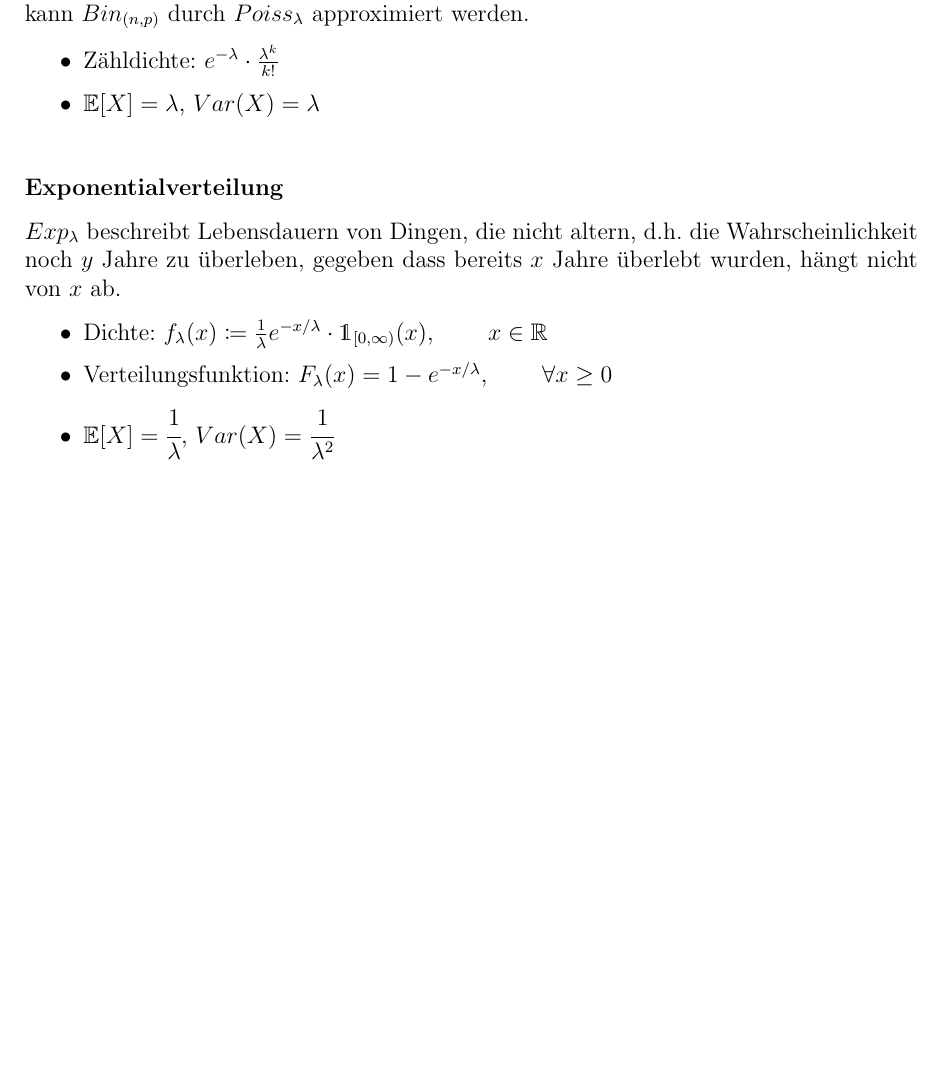
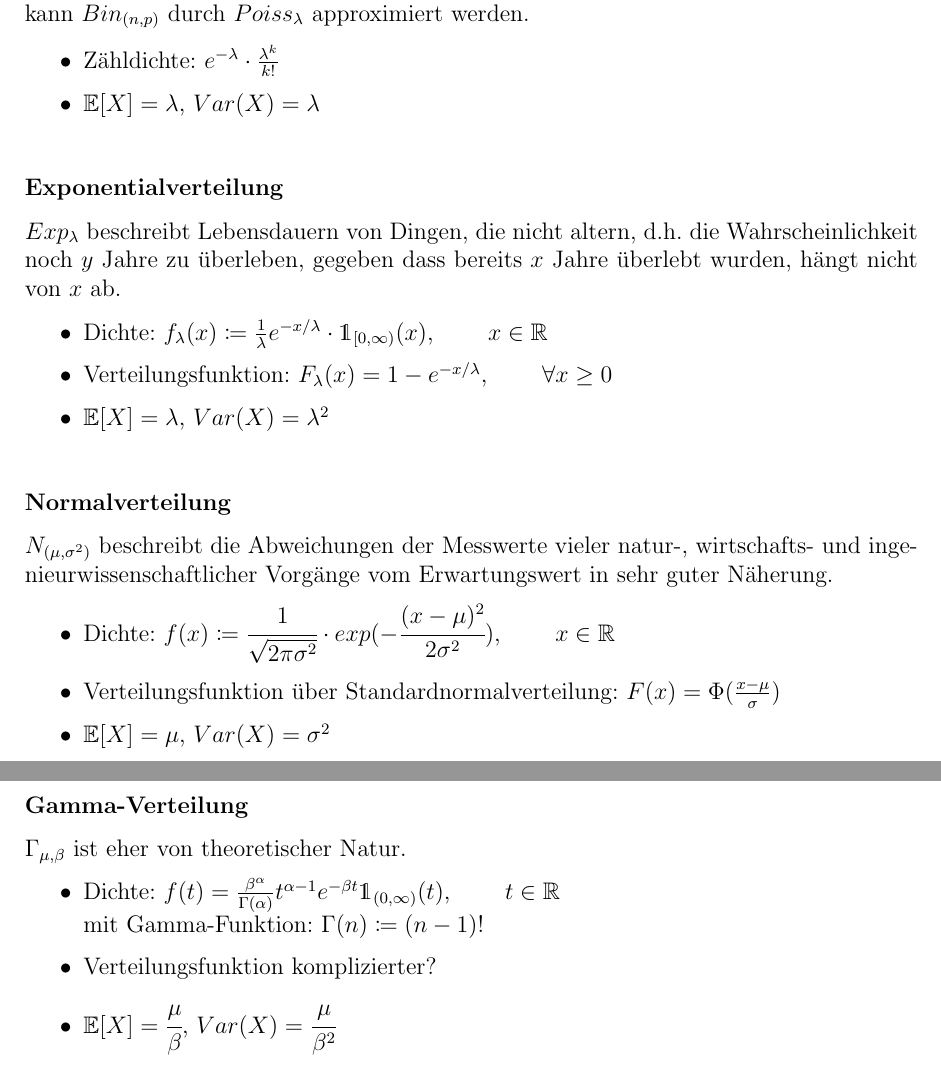
Before and after one commit to Proenchen/wt-zusammenfassung, a LaTeX document (main.tex, which reads distributions.tex): part of page 32 of 32 before the commit and two parts of pages 32 and 33 of 33 after it, the two joined at a grey line, cut so that both start at the same text, the shorter picture padded with empty space. Compiled offline with pdfLaTeX.

Commit message:
Add normal and gamma distribution

```diff
--- a/distributions.tex
+++ b/distributions.tex
@@ -49,7 +49,23 @@ $Exp_\lambda$ beschreibt Lebensdauern von Dingen, die nicht altern, d.h. die Wah
 \begin{itemize}
 	\item Dichte: $f_\lambda(x)\coloneqq\frac{1}{\lambda}e^{-x/\lambda}\cdot\mathds{1}_{[0,\infty)}(x)$, \qquad$x\in\R$
 	\item Verteilungsfunktion: $F_\lambda(x)=1-e^{-x/\lambda}$, \qquad$\forall x\geq 0$
-	\item $\E[X]=\cfrac{1}{\lambda}$, $Var(X)=\cfrac{1}{\lambda^2}$
+	\item $\E[X]=\lambda$, $Var(X)=\lambda^2$
 \end{itemize}
 
-%Fehlt noch min. Normalverteilung und Gamma-Verteilung
+\paragraph{Normalverteilung}
+$N_{(\mu,\sigma^2)}$ beschreibt die Abweichungen der Messwerte vieler natur-, wirtschafts- und ingenieurwissenschaftlicher Vorgänge vom Erwartungswert in sehr guter Näherung.
+\begin{itemize}
+	\item Dichte: $f(x)\coloneqq\cfrac{1}{\sqrt{2\pi\sigma^2}}\cdot exp(-\cfrac{(x-\mu)^2}{2\sigma^2})$, \qquad$x\in\R$
+	\item Verteilungsfunktion über Standardnormalverteilung: $F(x)=\Phi(\frac{x-\mu}{\sigma})$
+	\item $\E[X]=\mu$, $Var(X)=\sigma^2$
+\end{itemize}
+
+\newpage
+\paragraph{Gamma-Verteilung}
+$\Gamma_{\mu,\beta}$ ist eher von theoretischer Natur.
+\begin{itemize}
+	\item Dichte: $f(t)=\frac{\beta^\alpha}{\Gamma(\alpha)}t^{\alpha-1}e^{-\beta t}\mathds{1}_{(0,\infty)}(t)$, \qquad$t\in\R$\\
+	 mit Gamma-Funktion: $\Gamma(n)\coloneqq (n-1)!$
+	\item Verteilungsfunktion komplizierter?
+	\item $\E[X]=\cfrac{\mu}{\beta}$, $Var(X)=\cfrac{\mu}{\beta^2}$
+\end{itemize}
```
Also changed, not shown: main.pdf, distributions.tex (2 more changed lines).
